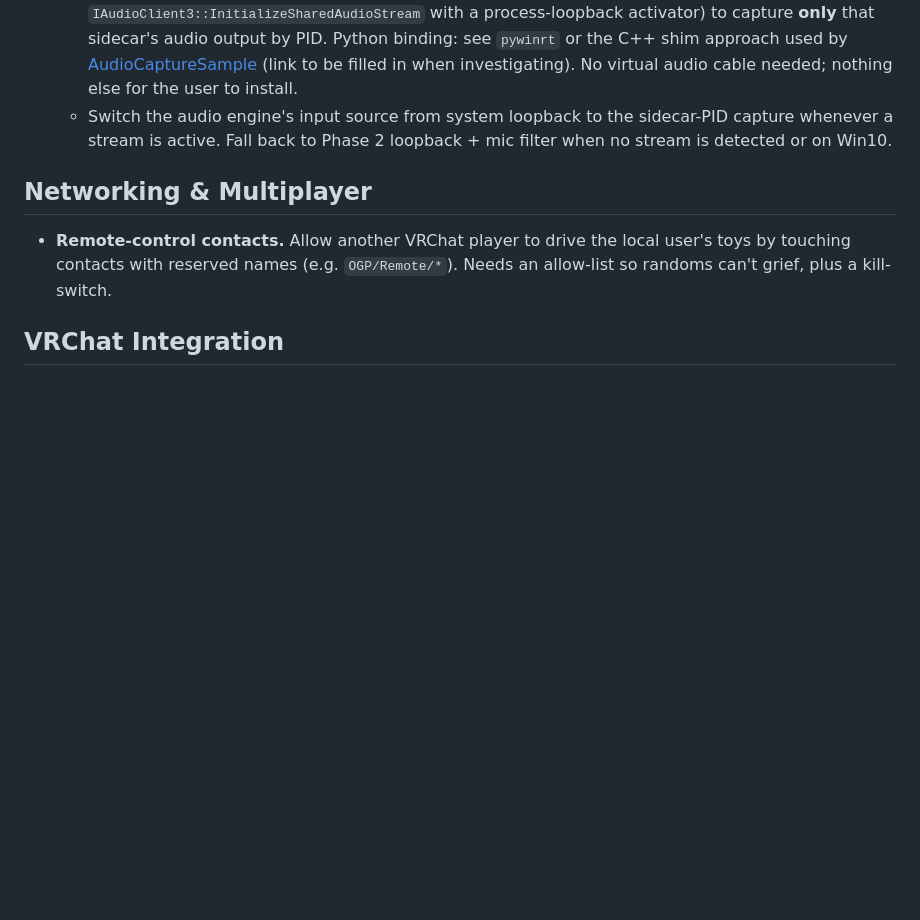
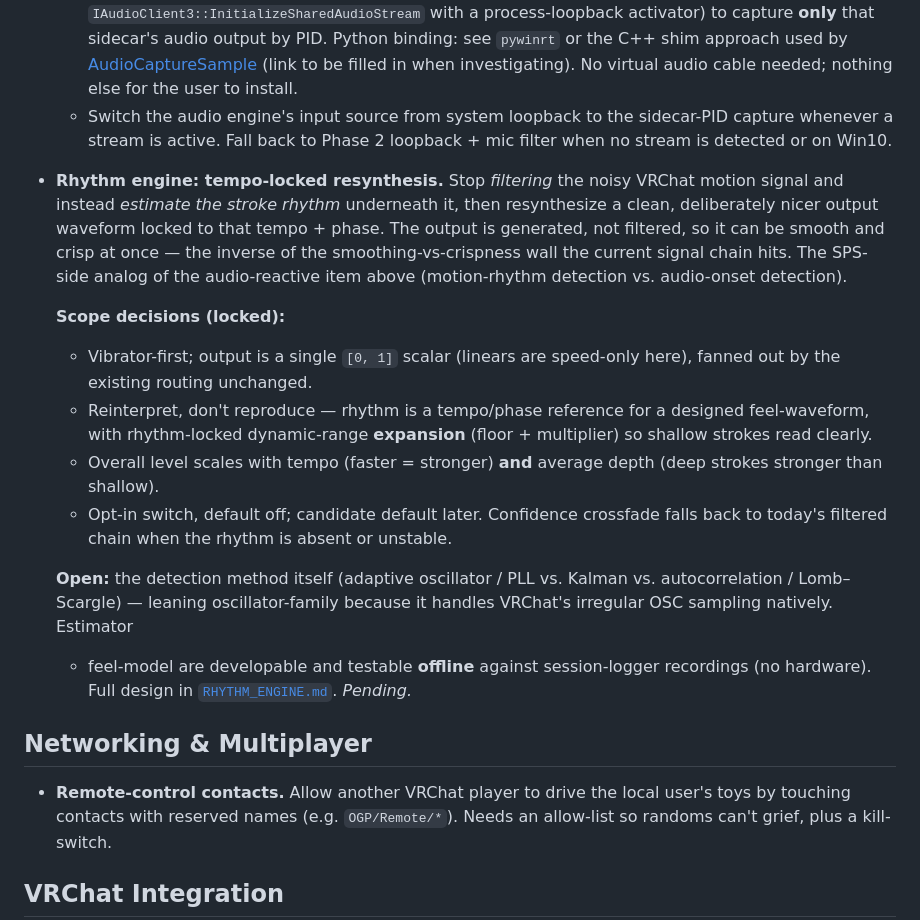
Before and after one commit to Blise518B/OscGoesPurrr, a Markdown page: ROADMAP.md, the part around the change. GitHub-like rendering; blank space fills up the shorter version.

```diff
--- a/ROADMAP.md
+++ b/ROADMAP.md
@@ -212,6 +212,34 @@ Order within a group is rough priority, not a hard sequence.
   [win11-pac]: https://github.com/microsoft/Windows-classic-samples
     (Win11 process audio capture — fill in real link during build)
 
+- **Rhythm engine: tempo-locked resynthesis.**
+  Stop *filtering* the noisy VRChat motion signal and instead *estimate
+  the stroke rhythm* underneath it, then resynthesize a clean,
+  deliberately nicer output waveform locked to that tempo + phase. The
+  output is generated, not filtered, so it can be smooth and crisp at
+  once — the inverse of the smoothing-vs-crispness wall the current
+  signal chain hits. The SPS-side analog of the audio-reactive item
+  above (motion-rhythm detection vs. audio-onset detection).
+
+  **Scope decisions (locked):**
+  * Vibrator-first; output is a single `[0, 1]` scalar (linears are
+    speed-only here), fanned out by the existing routing unchanged.
+  * Reinterpret, don't reproduce — rhythm is a tempo/phase reference
+    for a designed feel-waveform, with rhythm-locked dynamic-range
+    **expansion** (floor + multiplier) so shallow strokes read clearly.
+  * Overall level scales with tempo (faster = stronger) **and** average
+    depth (deep strokes stronger than shallow).
+  * Opt-in switch, default off; candidate default later. Confidence
+    crossfade falls back to today's filtered chain when the rhythm is
+    absent or unstable.
+
+  **Open:** the detection method itself (adaptive oscillator / PLL vs.
+  Kalman vs. autocorrelation / Lomb–Scargle) — leaning oscillator-family
+  because it handles VRChat's irregular OSC sampling natively. Estimator
+  + feel-model are developable and testable **offline** against
+  session-logger recordings (no hardware). Full design in
+  [`RHYTHM_ENGINE.md`](RHYTHM_ENGINE.md). _Pending._
+
 ## Networking & Multiplayer
 
 - **Remote-control contacts.**
```
Also changed, not shown: RHYTHM_ENGINE.md (added, +326 -0 lines).
